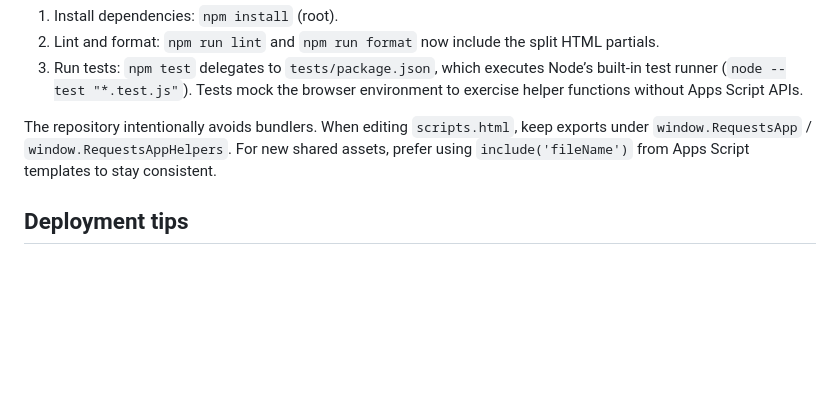
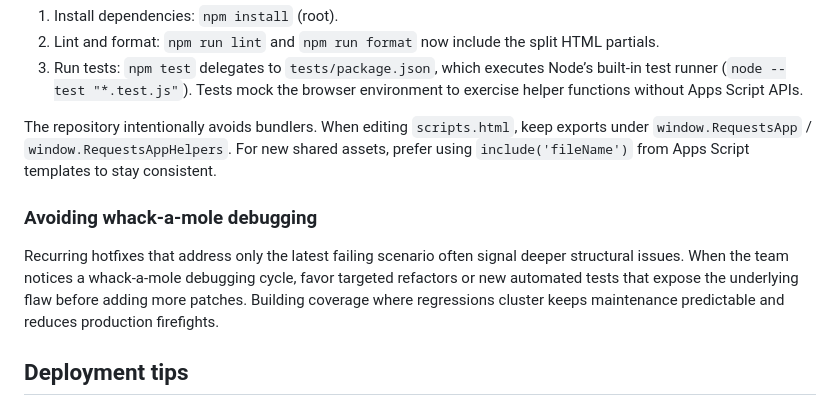
Before and after one commit to skhunDC/RequestsMgr, a Markdown page: docs/README.md, the part around the change. GitHub-like rendering; blank space fills up the shorter version.

Commit message:
Document strategy for recurring bug fixes

```diff
--- a/docs/README.md
+++ b/docs/README.md
@@ -78,6 +78,10 @@ All sensitive values (script properties, sheet IDs) remain server-side. Template
 
 The repository intentionally avoids bundlers. When editing `scripts.html`, keep exports under `window.RequestsApp` / `window.RequestsAppHelpers`. For new shared assets, prefer using `include('fileName')` from Apps Script templates to stay consistent.
 
+### Avoiding whack-a-mole debugging
+
+Recurring hotfixes that address only the latest failing scenario often signal deeper structural issues. When the team notices a whack-a-mole debugging cycle, favor targeted refactors or new automated tests that expose the underlying flaw before adding more patches. Building coverage where regressions cluster keeps maintenance predictable and reduces production firefights.
+
 ## Deployment tips
 
 - Only deploy `Code.gs`, `index.html`, `print.html`, `scripts.html`, `styles.html`, and `appsscript.json` to Apps Script.
```
